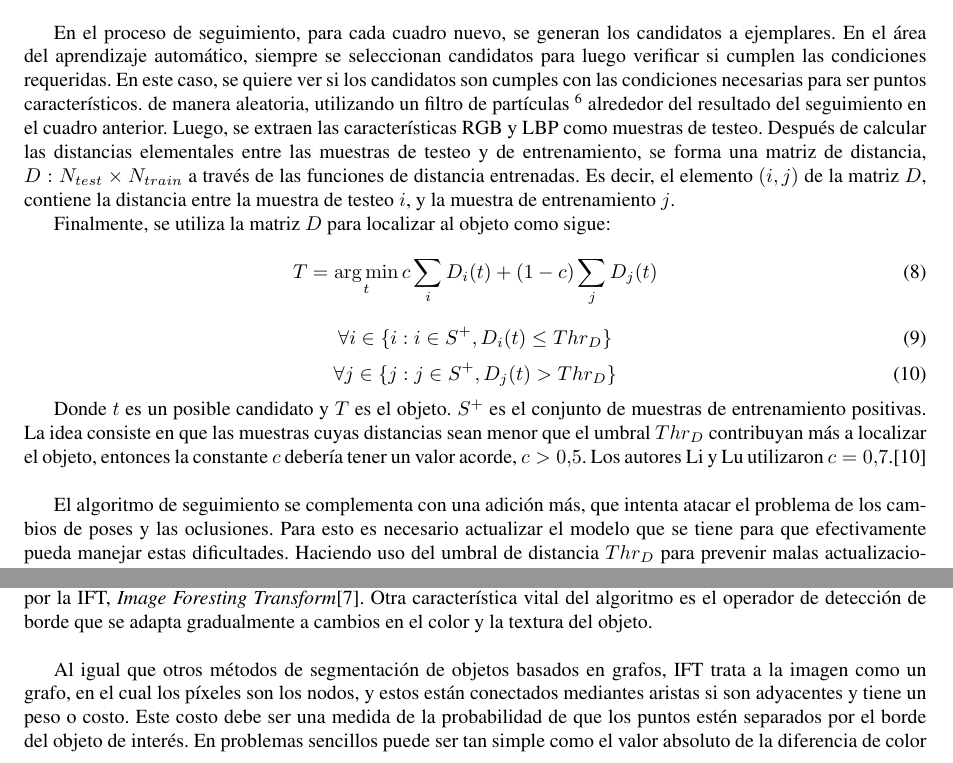
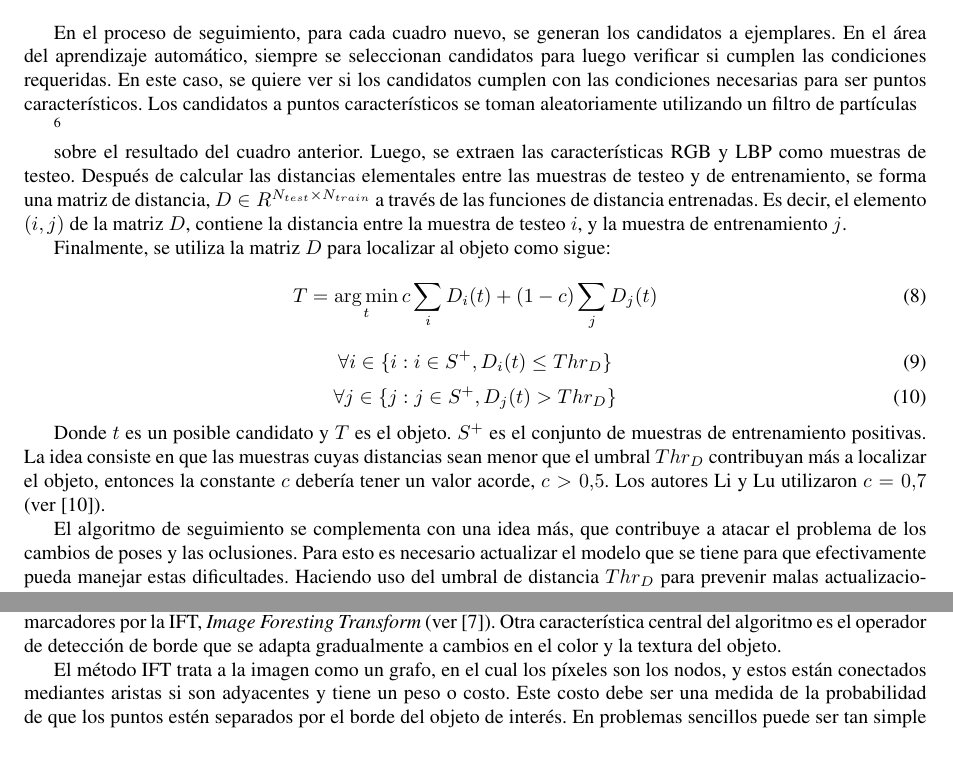
Before and after one commit to champo/proyecto-final, a LaTeX document (doc/state-of-the-art.tex): two parts of page 4 of 16, joined at a grey line, cut so that both start at the same text. Compiled offline with pdfLaTeX.

Commit message:
Up until page 6 included

```diff
--- a/doc/state-of-the-art.tex
+++ b/doc/state-of-the-art.tex
@@ -347,14 +347,12 @@ pequeños de $L(-w \cdot d_{i})$ y $0$ para el resto. Dado $B^{k}$, se puede
 obtener fácilmente $w^{k}$, resolviendo la ecuación \ref{eq:local-learning-w-k}.
 El aprendizaje termina cuando $B^{k+1}=B^{k}$.\\
 
-En el proceso de seguimiento, para cada cuadro nuevo, se generan los
-candidatos a ejemplares. En el área del aprendizaje automático, siempre se seleccionan candidatos
-para luego verificar si cumplen las condiciones requeridas. En este caso, se quiere ver si los candidatos son
-cumples con las condiciones necesarias para ser puntos característicos.
- de manera aleatoria, utilizando un filtro de partículas
-\footnote{El filtro de partículas es un método empleado para estimar el estado de un sistema que cambia a lo largo del tiempo. Más
-concretamente es un método de Montecarlo(secuencial). Se compone de un conjunto de muestras (las partículas) y unos valores, o pesos,
-asociados a cada una de esas muestras. Las partículas son estados posibles del proceso, que se pueden representar como puntos en el espacio
-de estados de dicho proceso.}
-alrededor del resultado del
-seguimiento en el cuadro anterior. Luego, se extraen las características
+En el proceso de seguimiento, para cada cuadro nuevo, se generan los candidatos
+a ejemplares. En el área del aprendizaje automático, siempre se seleccionan
+candidatos para luego verificar si cumplen las condiciones requeridas. En este
+caso, se quiere ver si los candidatos cumplen con las condiciones necesarias
+% TODO (jpcivile): Verificar si la frase "los candidatos..." es correcta, no se entendía nada
+para ser puntos característicos. Los candidatos a puntos característicos se
+toman aleatoriamente utilizando un filtro de partículas
+
+\footnote{El filtro de partículas es un método empleado para estimar el estado
@@ -361,8 +365,10 @@ seguimiento en el cuadro anterior. Luego, se extraen las características
+sobre el resultado del cuadro anterior. Luego, se extraen las características
 RGB y LBP como muestras de testeo. Después de calcular las distancias
-elementales entre las muestras de testeo y de entrenamiento, se
-forma una matriz de distancia, $D: N_{test} \times N_{train}$ a través
-de las funciones de distancia entrenadas. Es decir, el elemento $(i,j)$ de la matriz $D$, contiene la distancia
-entre la muestra de testeo $i$, y la muestra de entrenamiento $j$.
+elementales entre las muestras de testeo y de entrenamiento, se forma una
+matriz de distancia, $D \in R^{N_{test} \times N_{train}}$ a través de las
+funciones de distancia entrenadas. Es decir, el elemento $(i,j)$ de la matriz
+$D$, contiene la distancia entre la muestra de testeo $i$, y la muestra de
+entrenamiento $j$.
 
 Finalmente, se utiliza la matriz $D$ para localizar al objeto como sigue:
 
@@ -380,11 +386,12 @@ Finalmente, se utiliza la matriz $D$ para localizar al objeto como sigue:
 Donde $t$ es un posible candidato y $T$ es el objeto. $S^{+}$ es el
 conjunto de muestras de entrenamiento positivas. La idea consiste en
 que las muestras cuyas distancias sean menor que el umbral $Thr_{D}$
-contribuyan más a localizar el objeto, entonces la constante $c$
-debería tener un valor acorde, $c > 0.5$. Los autores Li y Lu utilizaron $c = 0.7$.\cite{local-learning}\\
+contribuyan más a localizar el objeto, entonces la constante $c$ debería tener
+un valor acorde, $c > 0.5$. Los autores Li y Lu utilizaron $c = 0.7$ (ver
+\cite{local-learning}).
 
-El algoritmo de seguimiento se complementa con una adición más, que
-intenta atacar el problema de los cambios de poses y las oclusiones.
+El algoritmo de seguimiento se complementa con una idea más, que
+contribuye a atacar el problema de los cambios de poses y las oclusiones.
 Para esto es necesario actualizar el modelo que se tiene para
 que efectivamente pueda manejar estas dificultades.
 Haciendo uso del umbral de distancia $Thr_{D}$ para prevenir
@@ -434,3 +440,0 @@ conjunta el algoritmo de
-seguimiento de características KLT \cite{KLT} y extrapolación de movimiento. Los bordes del objeto son entonces identificados a partir de estos marcadores por la IFT,
-\textit{Image Foresting Transform}\cite{IFT}. Otra característica vital del algoritmo es el operador de detección de borde que se adapta gradualmente a cambios en el
-color y la textura del objeto. \\
@@ -437,6 +445,12 @@ color y la textura del objeto. \\
+seguimiento de características KLT (ver \cite{KLT}) y extrapolación de
+movimiento. Los bordes del objeto son entonces identificados a partir de estos
+marcadores por la IFT, \textit{Image Foresting Transform} (ver \cite{IFT}).
+Otra característica central del algoritmo es el operador de detección de borde
+que se adapta gradualmente a cambios en el color y la textura del objeto.
 
-Al igual que otros métodos de segmentación de objetos basados en grafos, IFT trata a la imagen como un grafo, en el cual los píxeles son los nodos, y
-estos están conectados mediantes aristas si son adyacentes y tiene un peso o costo. Este costo debe ser una medida de la probabilidad de que
-los puntos estén separados por el borde del objeto de interés. En problemas sencillos puede ser tan simple como el valor absoluto de la diferencia de color
-entre los píxeles. El método combina el gradiente del color con el gradiente de una función de clasificación de píxeles difusos, algo así como la similaridad entre el píxel
-y el conjunto de píxeles del objeto segmentado en el frame anterior. \\
+El método IFT trata a la imagen como un grafo, en el cual los píxeles son los
+nodos, y estos están conectados mediantes aristas si son adyacentes y tiene un
+peso o costo. Este costo debe ser una medida de la probabilidad de que los
+puntos estén separados por el borde del objeto de interés. En problemas
+sencillos puede ser tan simple como el valor absoluto de la diferencia de color
+entre los píxeles. El método combina el gradiente del color con el gradiente de
```
Also changed, not shown: doc/state-of-the-art.tex (74 more changed lines).
